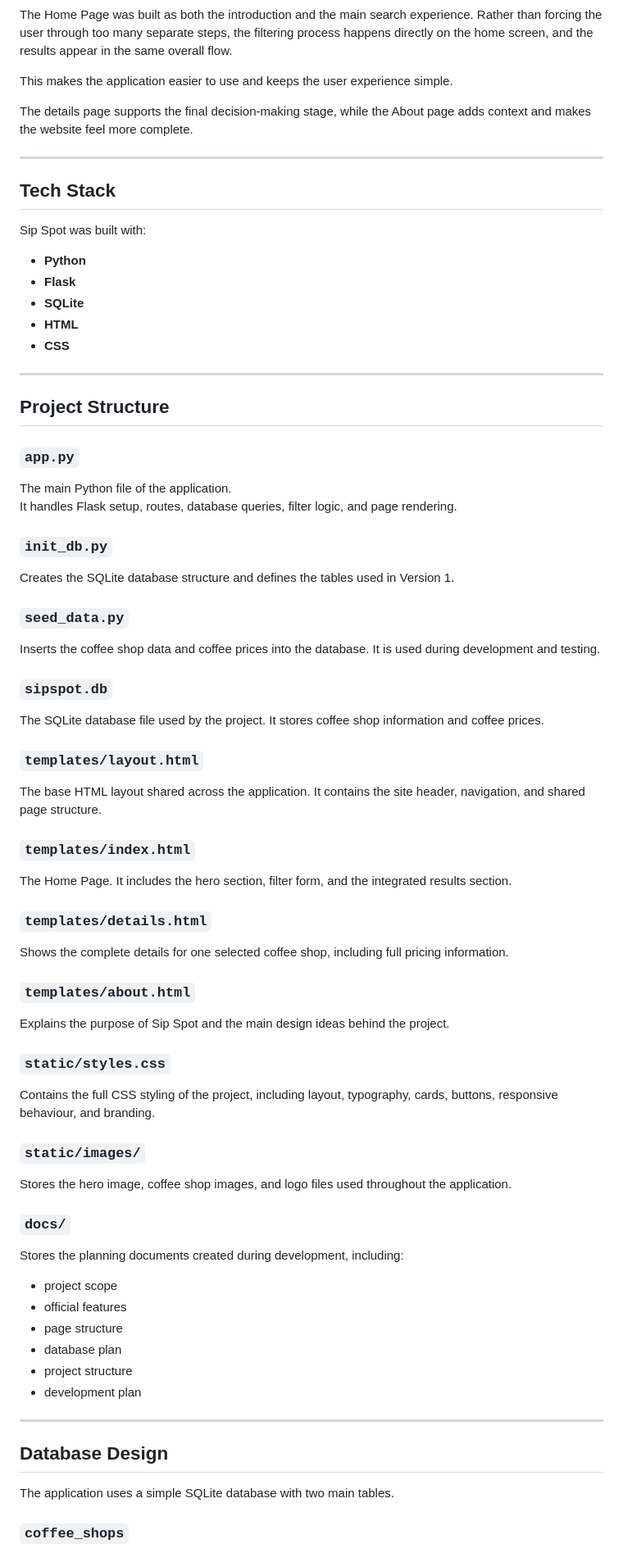
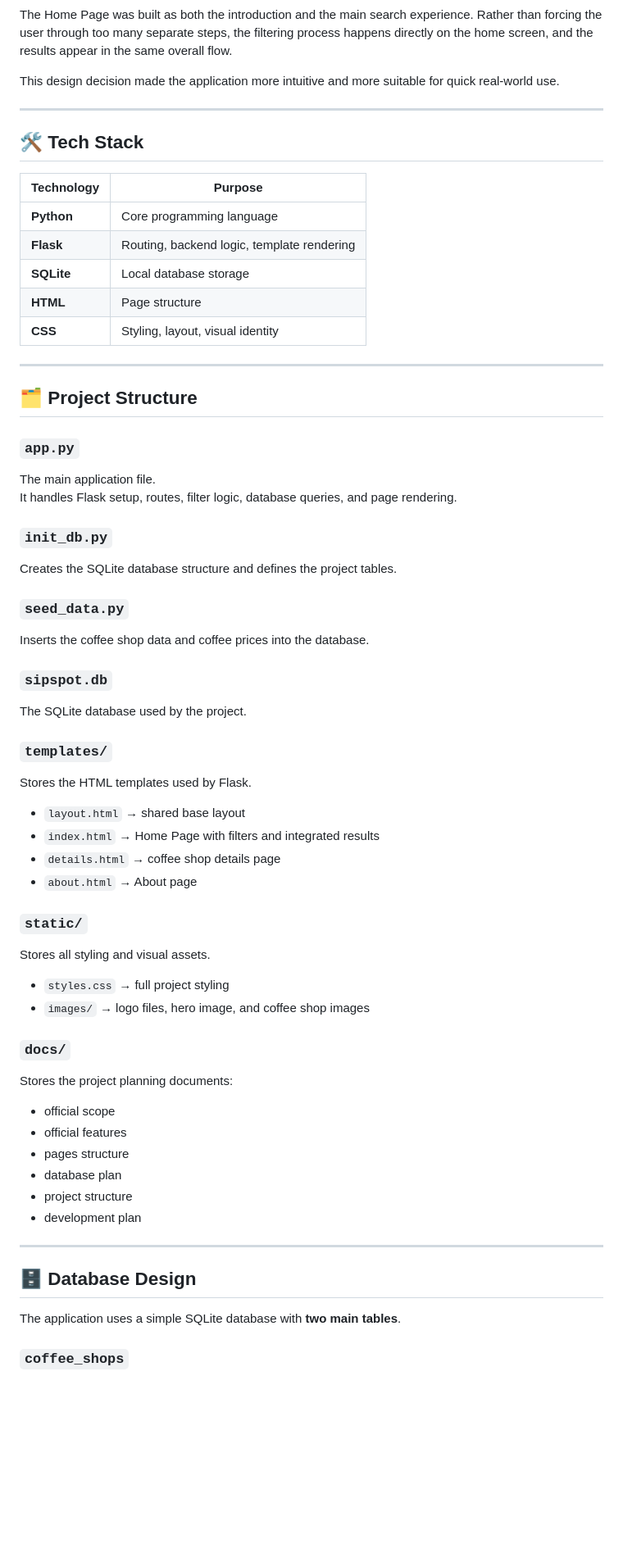
Before and after one commit to GuiLimaTi/CS50-Final-Project---Sip-Spot, a Markdown page: README.md, the part around one of its changes. Shown at 82% size. Rendered like a GitHub page; blank space fills up the shorter version.

Commit message:
Revise README for clarity and improved structure
Updated README to enhance clarity and structure, including improved headings, formatting, and descriptions of features and project scope.

```diff
--- a/README.md
+++ b/README.md
@@ -145,71 +146,65 @@ The interface was designed to feel modern, warm, and coffee-inspired. The visual
 
 The Home Page was built as both the introduction and the main search experience. Rather than forcing the user through too many separate steps, the filtering process happens directly on the home screen, and the results appear in the same overall flow.
 
-This makes the application easier to use and keeps the user experience simple.
-
-The details page supports the final decision-making stage, while the About page adds context and makes the website feel more complete.
+This design decision made the application more intuitive and more suitable for quick real-world use.
 
 ---
 
-## Tech Stack
+## 🛠️ Tech Stack
 
-Sip Spot was built with:
-
-- **Python**
-- **Flask**
-- **SQLite**
-- **HTML**
-- **CSS**
+| Technology | Purpose |
+|---|---|
+| **Python** | Core programming language |
+| **Flask** | Routing, backend logic, template rendering |
+| **SQLite** | Local database storage |
+| **HTML** | Page structure |
+| **CSS** | Styling, layout, visual identity |
 
 ---
 
-## Project Structure
+## 🗂️ Project Structure
 
 ### `app.py`
-The main Python file of the application.
-It handles Flask setup, routes, database queries, filter logic, and page rendering.
+The main application file.
+It handles Flask setup, routes, filter logic, database queries, and page rendering.
 
 ### `init_db.py`
-Creates the SQLite database structure and defines the tables used in Version 1.
+Creates the SQLite database structure and defines the project tables.
 
 ### `seed_data.py`
-Inserts the coffee shop data and coffee prices into the database. It is used during development and testing.
+Inserts the coffee shop data and coffee prices into the database.
 
 ### `sipspot.db`
-The SQLite database file used by the project. It stores coffee shop information and coffee prices.
+The SQLite database used by the project.
 
-### `templates/layout.html`
-The base HTML layout shared across the application. It contains the site header, navigation, and shared page structure.
+### `templates/`
+Stores the HTML templates used by Flask.
 
-### `templates/index.html`
-The Home Page. It includes the hero section, filter form, and the integrated results section.
+- `layout.html` → shared base layout
+- `index.html` → Home Page with filters and integrated results
+- `details.html` → coffee shop details page
+- `about.html` → About page
 
-### `templates/details.html`
-Shows the complete details for one selected coffee shop, including full pricing information.
+### `static/`
+Stores all styling and visual assets.
 
-### `templates/about.html`
-Explains the purpose of Sip Spot and the main design ideas behind the project.
-
-### `static/styles.css`
-Contains the full CSS styling of the project, including layout, typography, cards, buttons, responsive behaviour, and branding.
-
-### `static/images/`
-Stores the hero image, coffee shop images, and logo files used throughout the application.
+- `styles.css` → full project styling
+- `images/` → logo files, hero image, and coffee shop images
 
 ### `docs/`
-Stores the planning documents created during development, including:
+Stores the project planning documents:
 
-- project scope
+- official scope
 - official features
-- page structure
+- pages structure
 - database plan
 - project structure
 - development plan
 
 ---
 
-## Database Design
+## 🗄️ Database Design
 
-The application uses a simple SQLite database with two main tables.
+The application uses a simple SQLite database with **two main tables**.
 
 ### `coffee_shops`
```
Also changed, not shown: other parts of README.md (+93 -100 lines).
